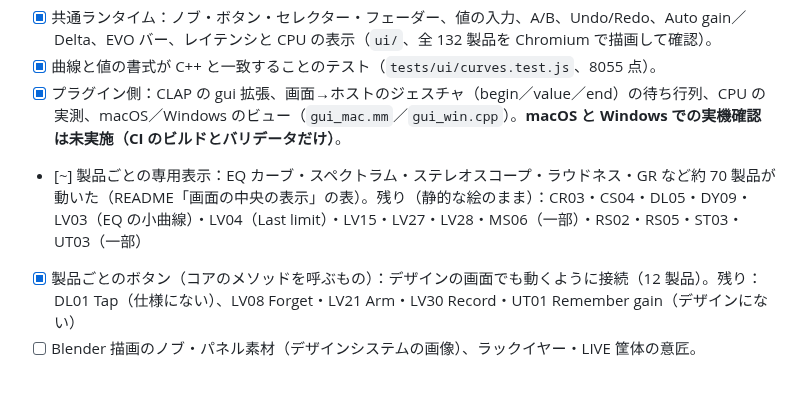
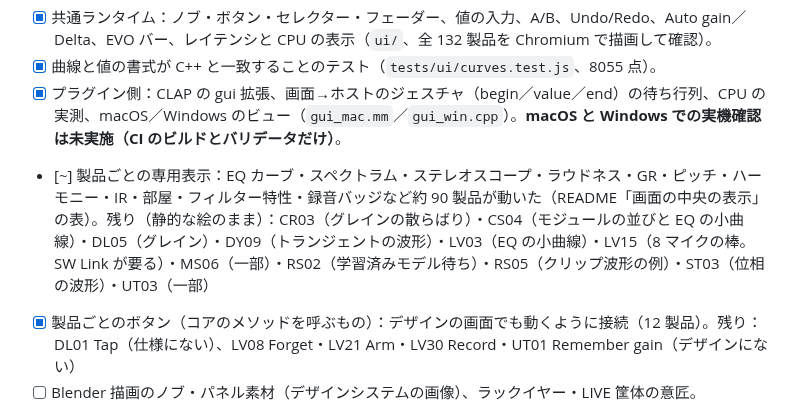
Before and after one commit to kajisho5/sw-audio, a Markdown page: docs/tasks.md, the part around the change. Rendered like a GitHub page; blank space fills up the shorter version.

```diff
--- a/docs/tasks.md
+++ b/docs/tasks.md
@@ -191,7 +191,7 @@
 - [x] 共通ランタイム：ノブ・ボタン・セレクター・フェーダー、値の入力、A/B、Undo/Redo、Auto gain／Delta、EVO バー、レイテンシと CPU の表示（`ui/`、全 132 製品を Chromium で描画して確認）。
 - [x] 曲線と値の書式が C++ と一致することのテスト（`tests/ui/curves.test.js`、8055 点）。
 - [x] プラグイン側：CLAP の gui 拡張、画面→ホストのジェスチャ（begin／value／end）の待ち行列、CPU の実測、macOS／Windows のビュー（`gui_mac.mm`／`gui_win.cpp`）。**macOS と Windows での実機確認は未実施（CI のビルドとバリデータだけ）**。
-- [~] 製品ごとの専用表示：EQ カーブ・スペクトラム・ステレオスコープ・ラウドネス・GR など約 70 製品が動いた（README「画面の中央の表示」の表）。残り（静的な絵のまま）：CR03・CS04・DL05・DY09・LV03（EQ の小曲線）・LV04（Last limit）・LV15・LV27・LV28・MS06（一部）・RS02・RS05・ST03・UT03（一部）
+- [~] 製品ごとの専用表示：EQ カーブ・スペクトラム・ステレオスコープ・ラウドネス・GR・ピッチ・ハーモニー・IR・部屋・フィルター特性・録音バッジなど約 90 製品が動いた（README「画面の中央の表示」の表）。残り（静的な絵のまま）：CR03（グレインの散らばり）・CS04（モジュールの並びと EQ の小曲線）・DL05（グレイン）・DY09（トランジェントの波形）・LV03（EQ の小曲線）・LV15（8 マイクの棒。SW Link が要る）・MS06（一部）・RS02（学習済みモデル待ち）・RS05（クリップ波形の例）・ST03（位相の波形）・UT03（一部）
 - [x] 製品ごとのボタン（コアのメソッドを呼ぶもの）：デザインの画面でも動くように接続（12 製品）。残り：DL01 Tap（仕様にない）、LV08 Forget・LV21 Arm・LV30 Record・UT01 Remember gain（デザインにない）
 - [ ] Blender 描画のノブ・パネル素材（デザインシステムの画像）、ラックイヤー・LIVE 筐体の意匠。
 - [ ] Linux の画面（X11 への埋め込み）、ウィンドウの拡大縮小。
```
Also changed, not shown: CLAUDE.md (+2 -0 lines).
